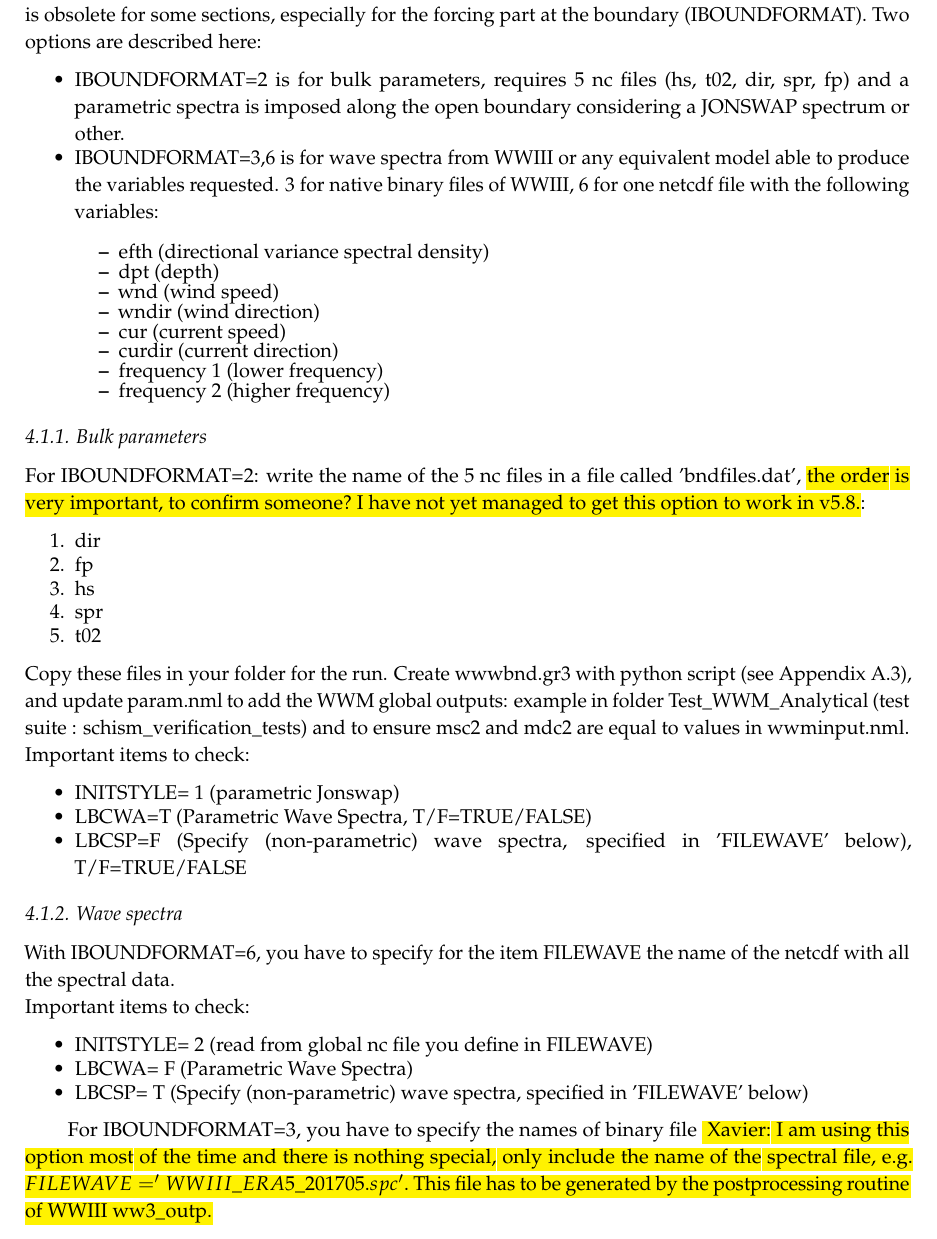
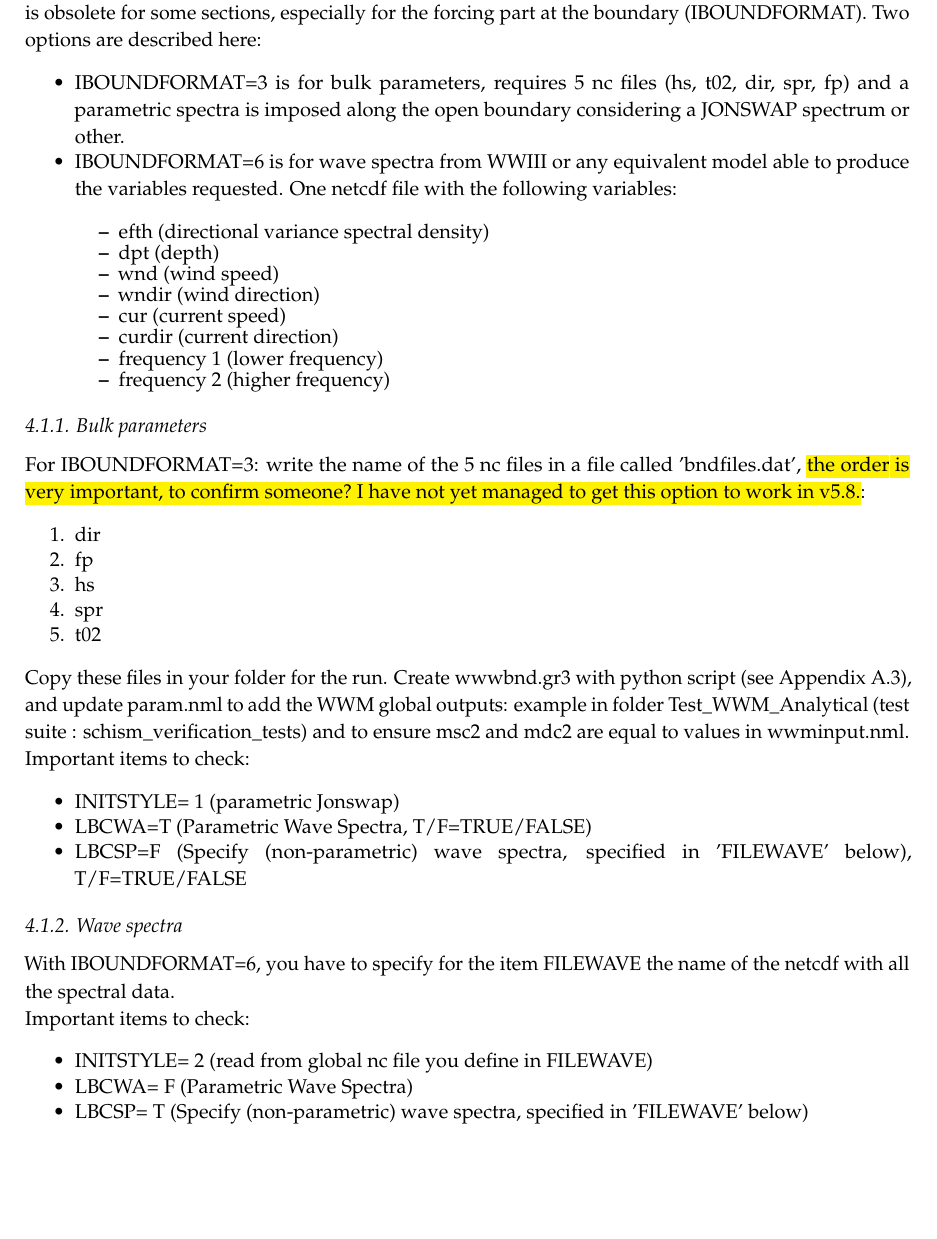
Before and after one commit to Krys1202/Guide_SCHISM, a LaTeX paper (Guide.tex): part of page 12 of 29, cut so that both start at the same text, the shorter picture padded with empty space. Compiled offline with pdfLaTeX.

Commit message:
Update WWM Iboundformat option

```diff
--- a/Guide.tex
+++ b/Guide.tex
@@ -419,8 +419,8 @@ if ics=2, x,y are degr in lon/lat. #ics is defined in param.nml
 \subsection{Mandatory file wwminput.nml}
 \noindent Example can be found in $schism/sample\_inputs$ for wwminput.nml. You have to update this file to match param.nml (i.e.: dtstep, start time of simulation), define your parameters, your option for wave forcing at the boundaries (IBOUNDFORMAT) and the start date of your wave forcing files. The manual under github (\url{https://github.com/schism-dev/schism/tree/master/src/WWMIII/Manual}) is obsolete for some sections, especially for the forcing part at the boundary (IBOUNDFORMAT). Two options are described here:
 \begin{itemize}
-    \item IBOUNDFORMAT=2 is for bulk parameters, requires 5 nc files (hs, t02, dir, spr, fp) and a parametric spectra is imposed along the open boundary considering a  JONSWAP spectrum or other.
-    \item IBOUNDFORMAT=3,6 is for wave spectra from WWIII or any equivalent model able to produce the variables requested. 3 for native binary files of WWIII, 6 for one netcdf file with the following variables:
+    \item IBOUNDFORMAT=3 is for bulk parameters, requires 5 nc files (hs, t02, dir, spr, fp) and a parametric spectra is imposed along the open boundary considering a  JONSWAP spectrum or other.
+    \item IBOUNDFORMAT=6 is for wave spectra from WWIII or any equivalent model able to produce the variables requested. One netcdf file with the following variables:
     \begin{itemize}
     \item efth (directional variance spectral density)
     \item dpt (depth)
@@ -434,7 +434,7 @@ if ics=2, x,y are degr in lon/lat. #ics is defined in param.nml
 \end{itemize}
 %%%%%%%%%%%%%%%%%%%%%%%%
 \subsubsection{Bulk parameters}
-\noindent For IBOUNDFORMAT=2: write the name of the 5 nc files in a file called 'bndfiles.dat', \hl{the order is very important, to confirm someone? I have not yet managed to get this option to work in v5.8.}: \begin{enumerate}
+\noindent For IBOUNDFORMAT=3: write the name of the 5 nc files in a file called 'bndfiles.dat', \hl{the order is very important, to confirm someone? I have not yet managed to get this option to work in v5.8.}: \begin{enumerate}
     \item dir
     \item fp
     \item hs
@@ -458,7 +458,6 @@ Important items to check:
     \item LBCSP= T (Specify (non-parametric) wave spectra, specified in 'FILEWAVE' below)
 \end{itemize}
 
-For IBOUNDFORMAT=3, you have to specify the names of binary file \hl{ Xavier: I am using this option most of the time and there is nothing special, only include the name of the spectral file, e.g. $FILEWAVE       = 'WWIII\_ERA5\_201705.spc'$. This file has to be generated by the postprocessing routine of WWIII ww3\_outp.}
 %%%%%%%%%%%%%%%%%%%%%
 \subsection{Mandatory file wwmbnd.gr3}
 \noindent For wwmbnd.gr3, it's a .gr3 style, you have to change the depth variable as follows:
```
